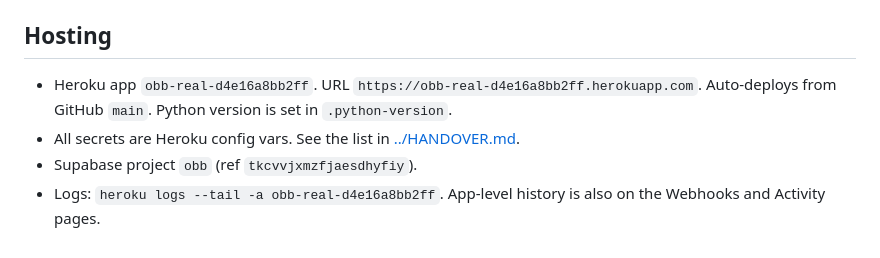
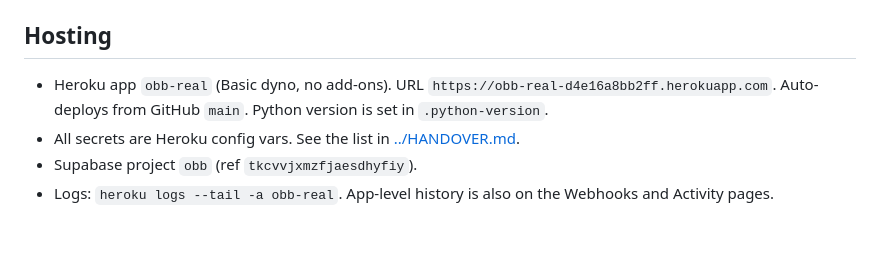
Before and after one commit to hasan-tec/obb-real-app, a Markdown page: docs/architecture.md, the part around the change. GitHub-like rendering.

```diff
--- a/docs/architecture.md
+++ b/docs/architecture.md
@@ -81,7 +81,7 @@ Supabase Auth, email + password. The role is in user metadata: `{"role": "admin"
 
 ## Hosting
 
-- Heroku app `obb-real-d4e16a8bb2ff`. URL `https://obb-real-d4e16a8bb2ff.herokuapp.com`. Auto-deploys from GitHub `main`. Python version is set in `.python-version`.
+- Heroku app `obb-real` (Basic dyno, no add-ons). URL `https://obb-real-d4e16a8bb2ff.herokuapp.com`. Auto-deploys from GitHub `main`. Python version is set in `.python-version`.
 - All secrets are Heroku config vars. See the list in [../HANDOVER.md](../HANDOVER.md#environment-variables).
 - Supabase project `obb` (ref `tkcvvjxmzfjaesdhyfiy`).
-- Logs: `heroku logs --tail -a obb-real-d4e16a8bb2ff`. App-level history is also on the Webhooks and Activity pages.
+- Logs: `heroku logs --tail -a obb-real`. App-level history is also on the Webhooks and Activity pages.
```
Also changed, not shown: HANDOVER.md (+1 -1 lines).
